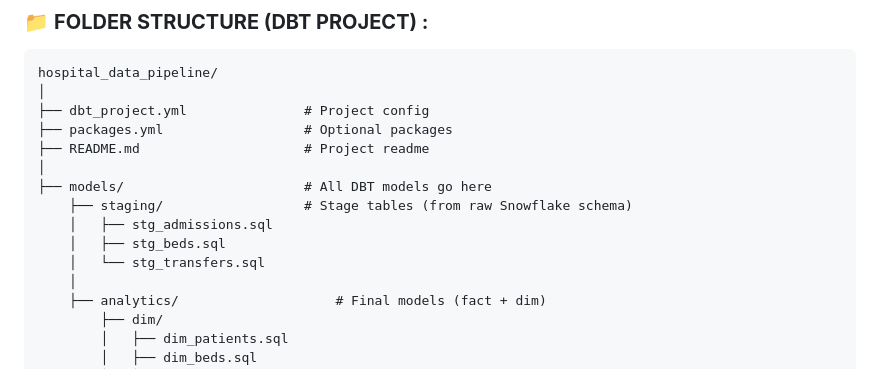
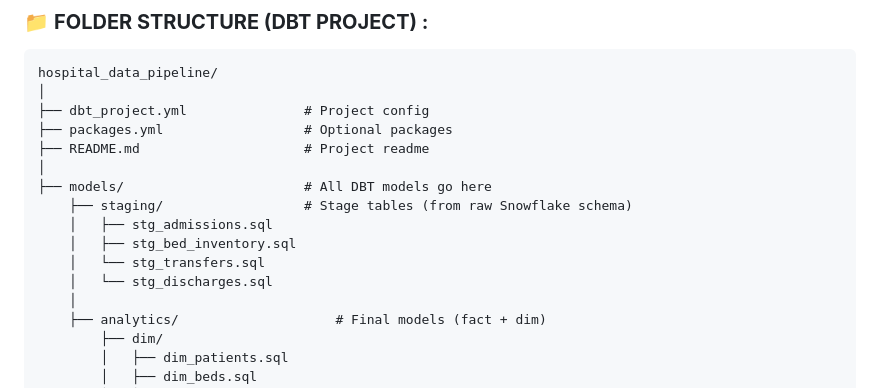
Before and after one commit to Sumit-Baviskar/End-to-End-Automated-Data-Pipeline-Visualization, a Markdown page: README.md, the part around the change. Drawn GitHub-style.

```diff
--- a/README.md
+++ b/README.md
@@ -179,8 +179,9 @@ Organizations often struggle with fragmented data sources, manual reporting proc
     ├── models/                       # All DBT models go here
         ├── staging/                  # Stage tables (from raw Snowflake schema)
         │   ├── stg_admissions.sql
-        │   ├── stg_beds.sql
+        │   ├── stg_bed_inventory.sql
         │   └── stg_transfers.sql
+        │   └── stg_discharges.sql
         │
         ├── analytics/                    # Final models (fact + dim)
             ├── dim/
```
